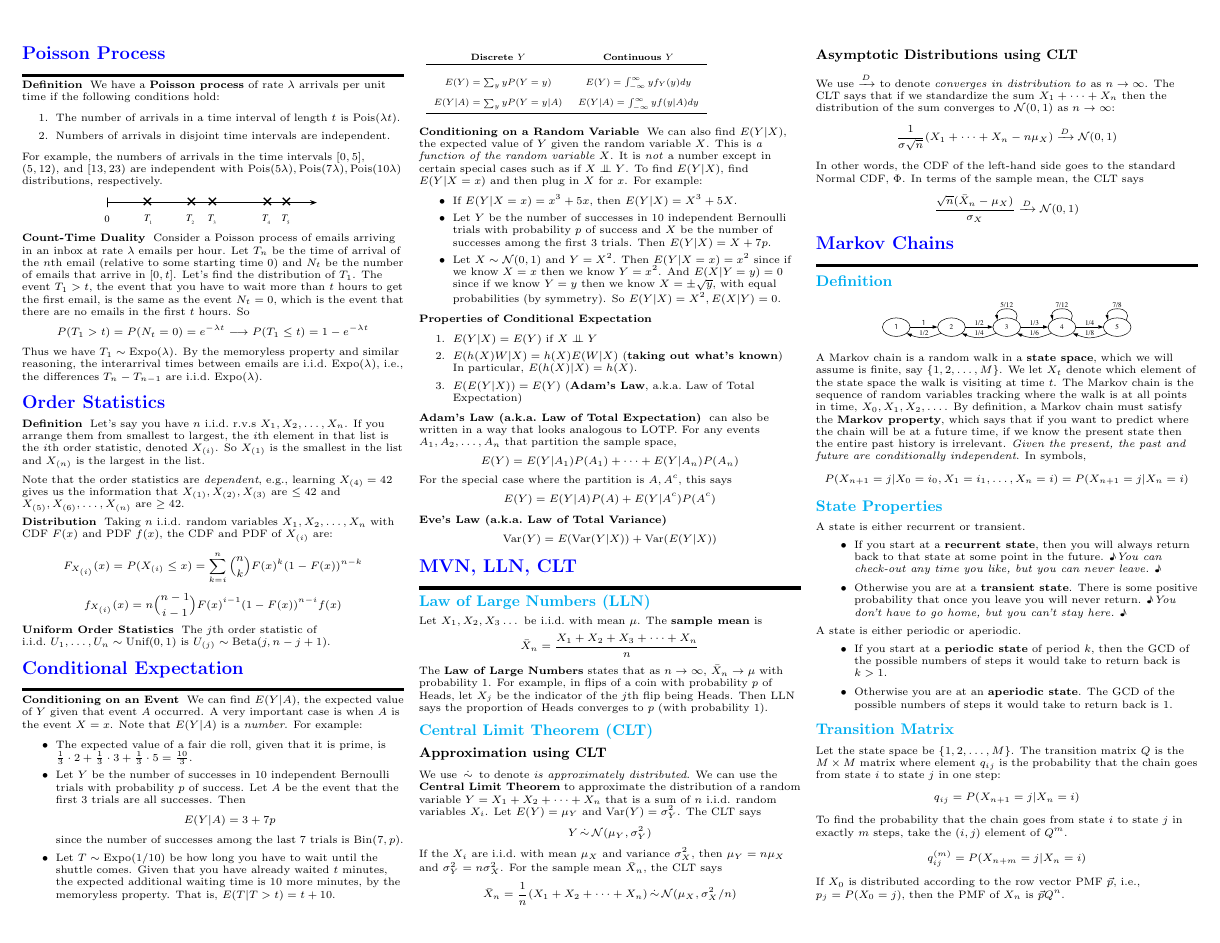
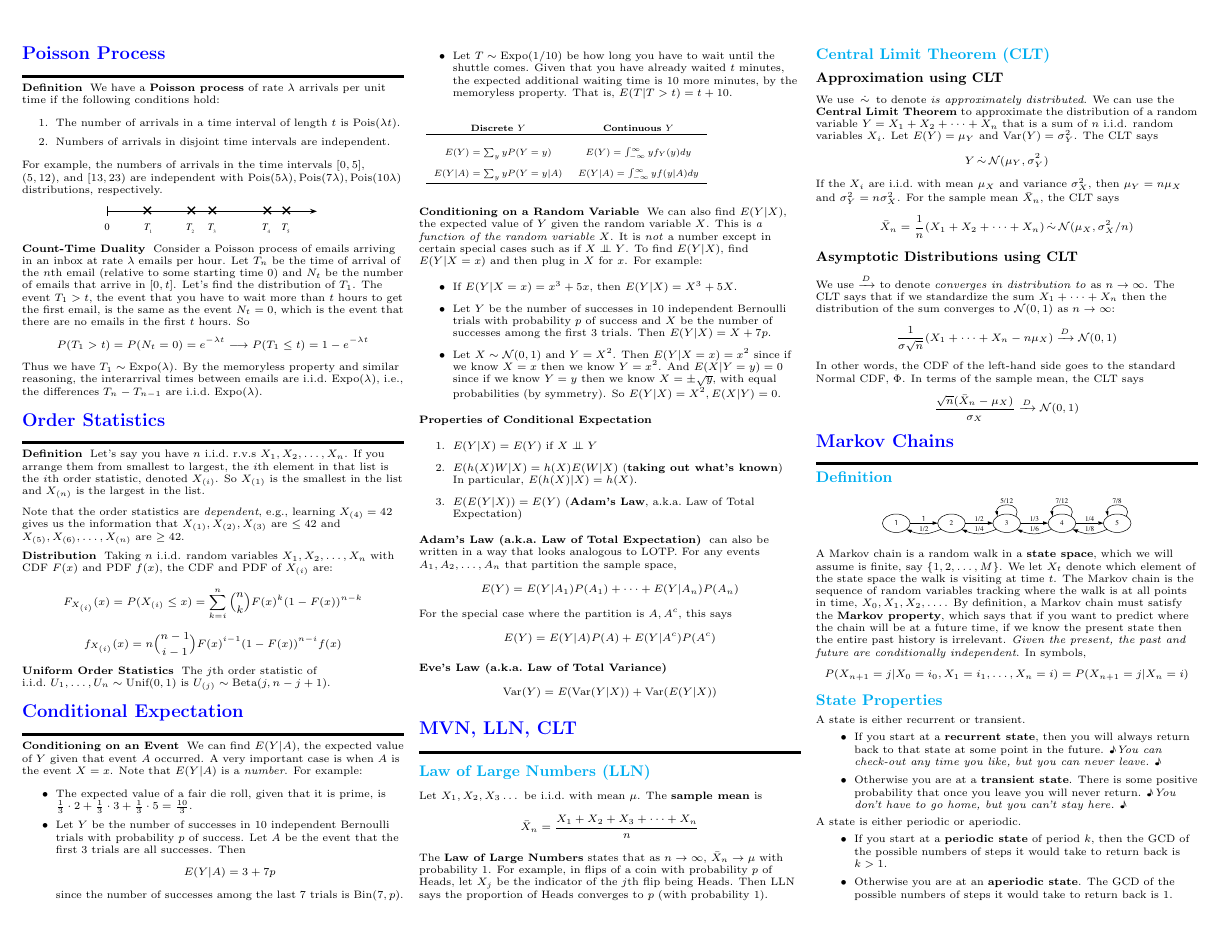
Before and after one commit to wzchen/probability_cheatsheet, a LaTeX document (probability_cheatsheet.tex): page 4 of 10. Compiled offline with pdfLaTeX.

Commit message:
extremely small fixes to section headings

```diff
--- a/probability_cheatsheet.tex
+++ b/probability_cheatsheet.tex
@@ -630,7 +630,7 @@ For example, the numbers of arrivals in the time intervals $[0,5]$, $(5,12),$ an
 Thus we have $T_1 \sim \Expo(\lambda)$. By the memoryless property and similar reasoning, the interarrival times between emails are i.i.d.~$\Expo(\lambda)$, i.e., the differences $T_n - T_{n-1}$ are i.i.d.~$\Expo(\lambda)$.
 \end{description}
 
-\section{Order Statistics}
+\section{Order Statistics}\smallskip \hrule height 2pt \smallskip
 \begin{description}
     \item[Definition] Let's say you have $n$ i.i.d.~r.v.s $X_1, X_2,\dots, X_n$. If you arrange them from smallest to largest, the $i$th element in that list is the $i$th order statistic, denoted $X_{(i)}$. So $X_{(1)}$ is the smallest in the list and $X_{(n)}$ is the largest in the list. \smallskip
 
```
Also changed, not shown: probability_cheatsheet.pdf, probability_cheatsheet_blackwhite.pdf, probability_cheatsheet.tex (2 more changed lines).
